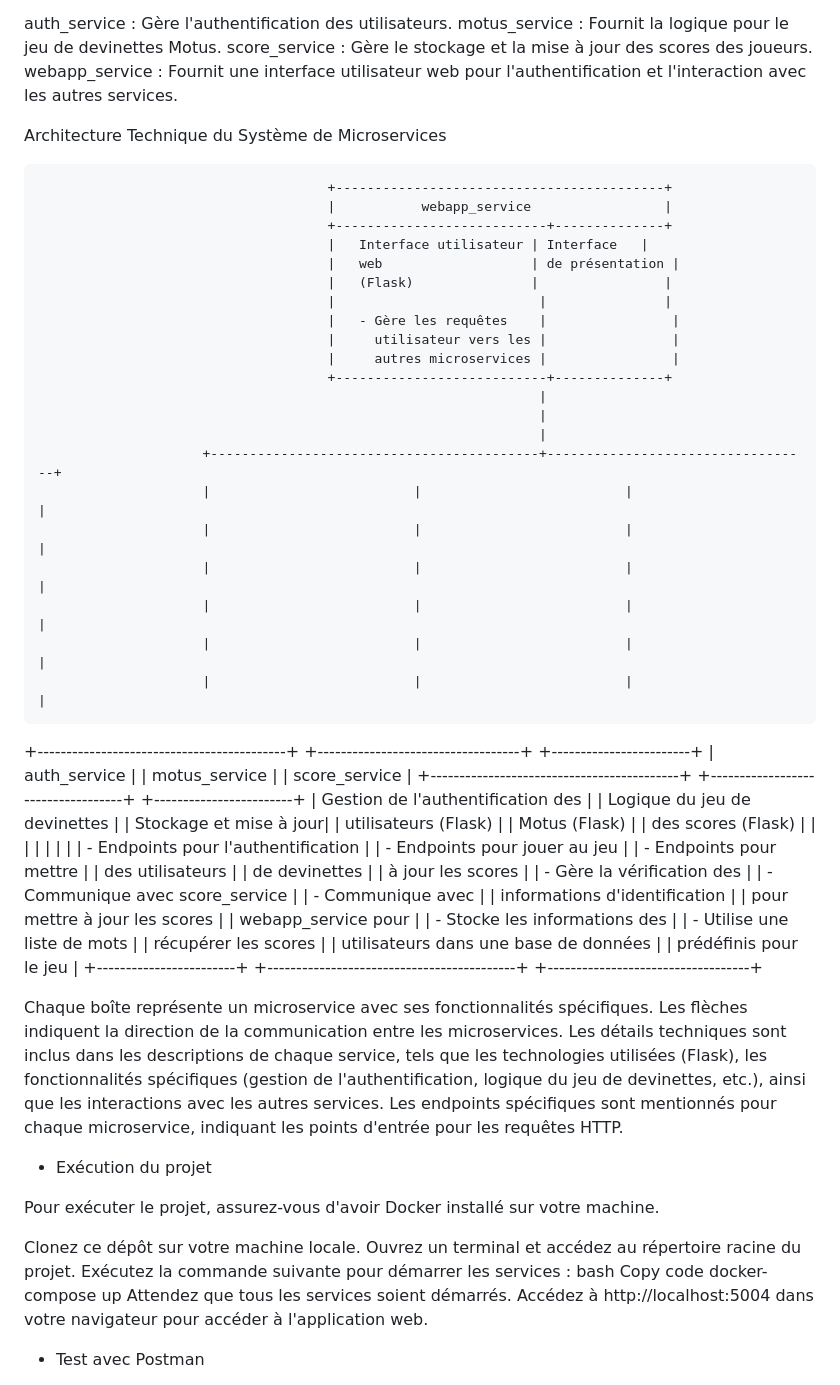
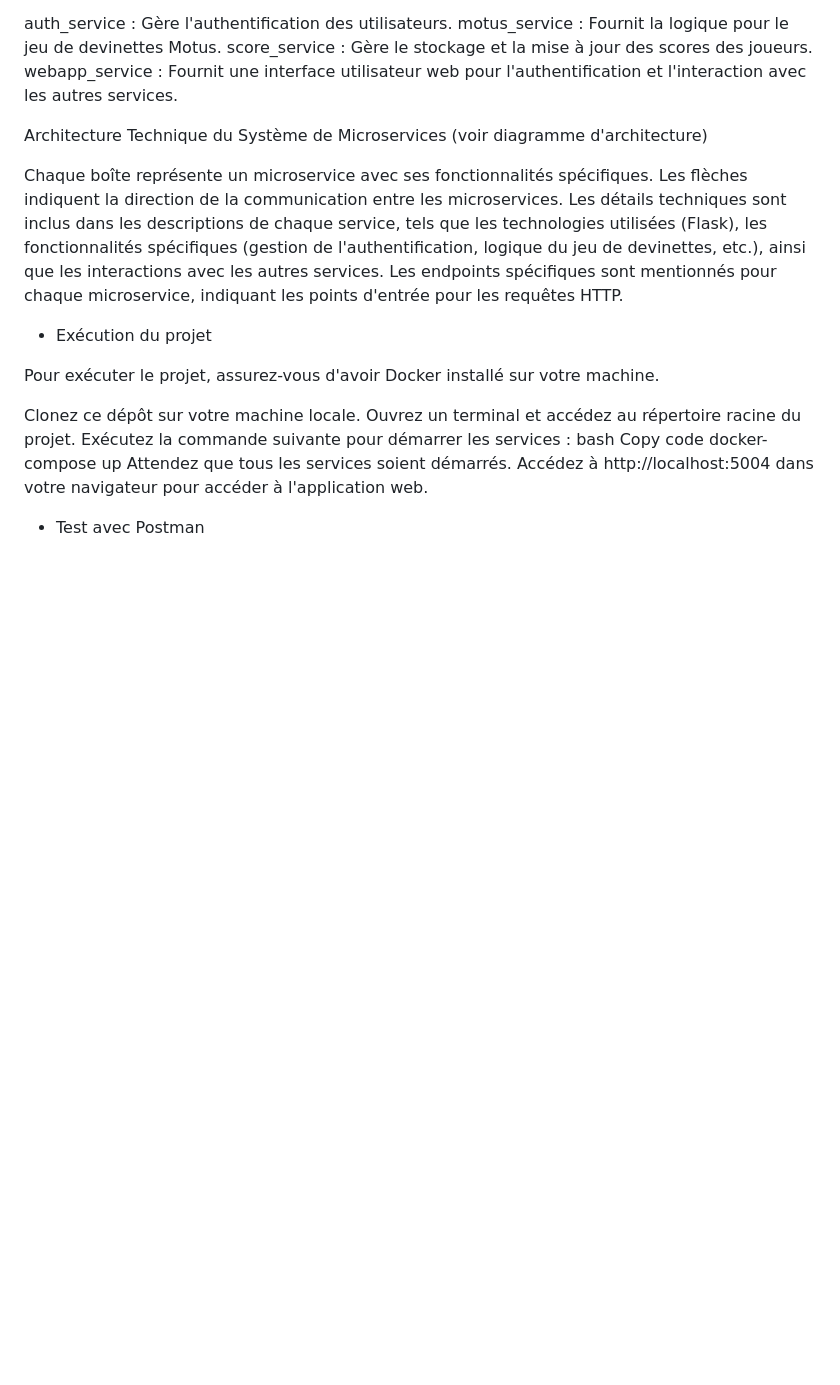
Before and after one commit to Enzo-Noyes/ProjetMicroservices, a Markdown page: README.md, the part around the change. GitHub-like rendering; blank space fills up the shorter version.

Commit message:
third commit

```diff
--- a/README.md
+++ b/README.md
@@ -23,44 +23,7 @@ score_service : Gère le stockage et la mise à jour des scores des joueurs.
 webapp_service : Fournit une interface utilisateur web pour l'authentification et l'interaction avec les autres services.
 
 
-Architecture Technique du Système de Microservices
-
-
-
-                                         +------------------------------------------+
-                                         |           webapp_service                 |
-                                         +---------------------------+--------------+
-                                         |   Interface utilisateur | Interface   |
-                                         |   web                   | de présentation |
-                                         |   (Flask)               |                |
-                                         |                          |               |
-                                         |   - Gère les requêtes    |                |
-                                         |     utilisateur vers les |                |
-                                         |     autres microservices |                |
-                                         +---------------------------+--------------+
-                                                                    |
-                                                                    |
-                                                                    |
-                         +------------------------------------------+----------------------------------+
-                         |                          |                          |                      |
-                         |                          |                          |                      |
-                         |                          |                          |                      |
-                         |                          |                          |                      |
-                         |                          |                          |                      |
-                         |                          |                          |                      |
-+-------------------------------------------+  +-----------------------------------+   +------------------------+
-|                 auth_service               |  |             motus_service         |   |        score_service   |
-+-------------------------------------------+  +-----------------------------------+   +------------------------+
-|  Gestion de l'authentification des        |  |  Logique du jeu de devinettes    |   |  Stockage et mise à jour|
-|  utilisateurs (Flask)                     |  |  Motus (Flask)                   |   |  des scores (Flask)     |
-|                                           |  |                                   |   |                          |
-|  - Endpoints pour l'authentification      |  |  - Endpoints pour jouer au jeu    |   |  - Endpoints pour mettre |
-|    des utilisateurs                       |  |    de devinettes                   |   |    à jour les scores    |
-|  - Gère la vérification des               |  |  - Communique avec score_service  |   |  - Communique avec       |
-|    informations d'identification         |  |    pour mettre à jour les scores  |   |    webapp_service pour   |
-|  - Stocke les informations des           |  |  - Utilise une liste de mots      |   |    récupérer les scores  |
-|    utilisateurs dans une base de données |  |    prédéfinis pour le jeu         |   +------------------------+
-+-------------------------------------------+  +-----------------------------------+
+Architecture Technique du Système de Microservices (voir diagramme d'architecture)
 
 
 Chaque boîte représente un microservice avec ses fonctionnalités spécifiques.
```
